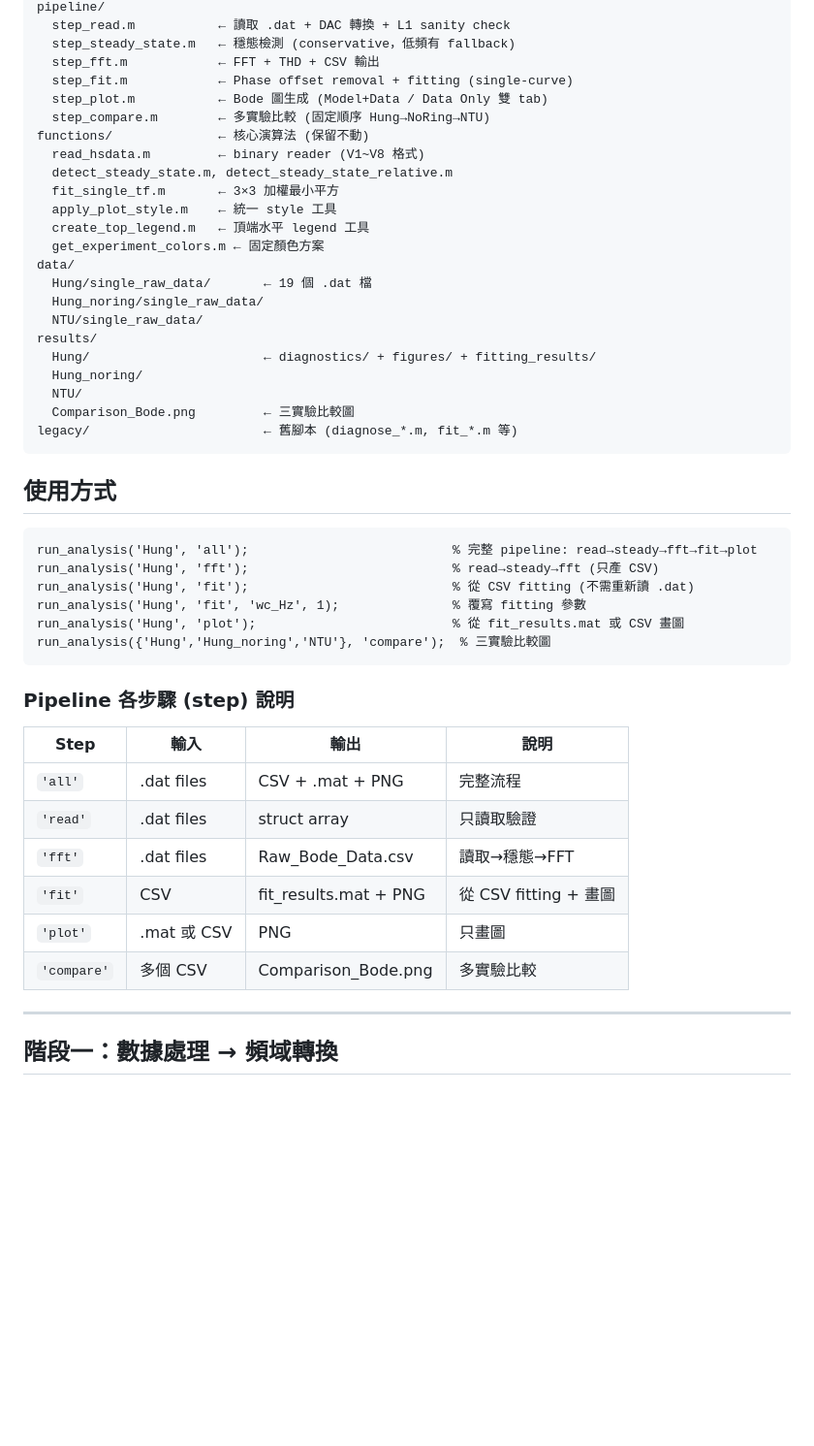
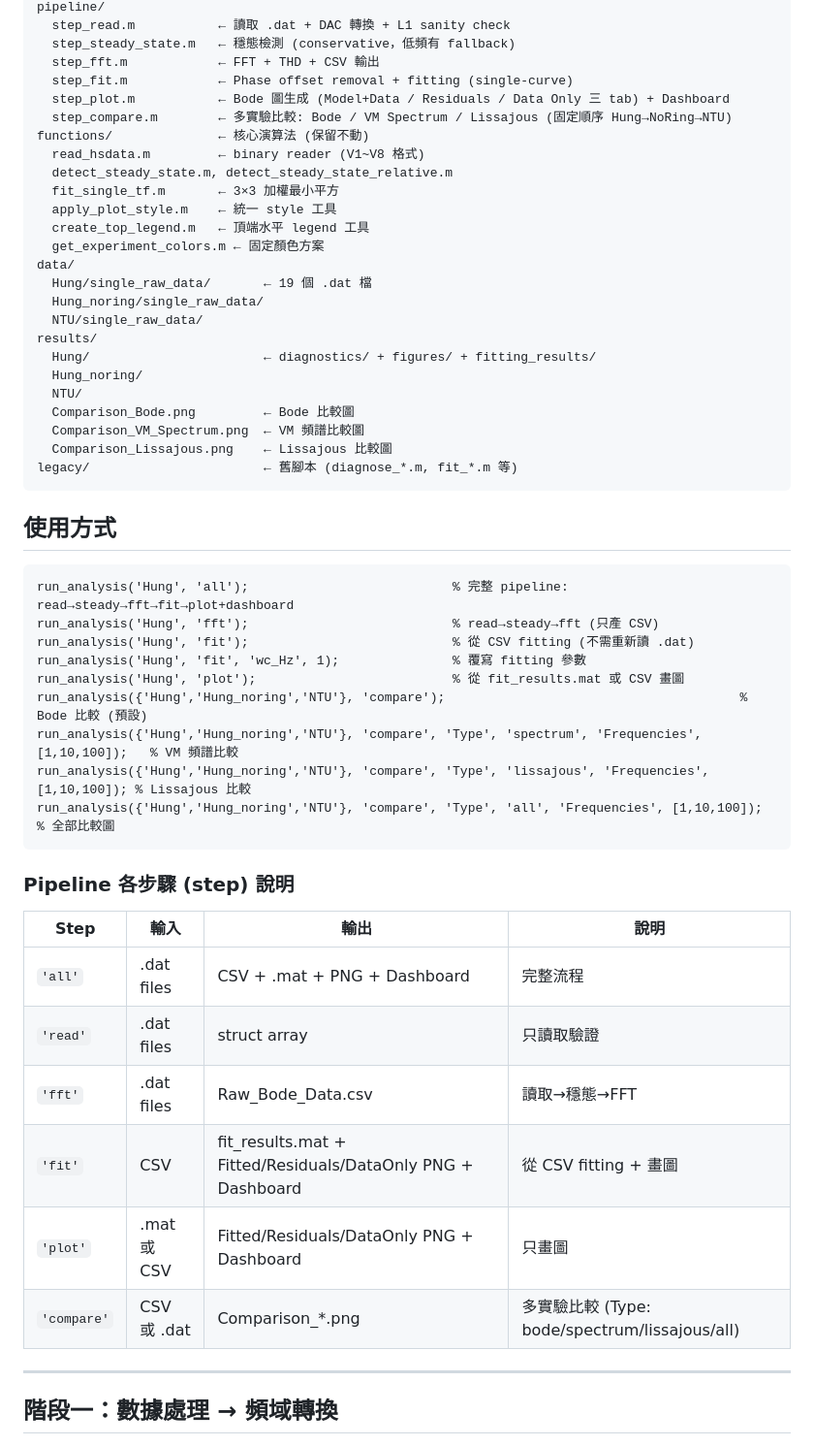
Before and after one commit to kevinfan100/Openloop_Cali, a Markdown page: CLAUDE.md, the part around one of its changes. Shown at 97% size. Drawn GitHub-style; blank space fills up the shorter version.

````diff
--- a/CLAUDE.md
+++ b/CLAUDE.md
@@ -20,8 +20,8 @@ pipeline/
   step_steady_state.m   ← 穩態檢測 (conservative，低頻有 fallback)
   step_fft.m            ← FFT + THD + CSV 輸出
   step_fit.m            ← Phase offset removal + fitting (single-curve)
-  step_plot.m           ← Bode 圖生成 (Model+Data / Data Only 雙 tab)
-  step_compare.m        ← 多實驗比較 (固定順序 Hung→NoRing→NTU)
+  step_plot.m           ← Bode 圖生成 (Model+Data / Residuals / Data Only 三 tab) + Dashboard
+  step_compare.m        ← 多實驗比較: Bode / VM Spectrum / Lissajous (固定順序 Hung→NoRing→NTU)
 functions/              ← 核心演算法 (保留不動)
   read_hsdata.m         ← binary reader (V1~V8 格式)
   detect_steady_state.m, detect_steady_state_relative.m
@@ -37,30 +37,35 @@ results/
   Hung/                       ← diagnostics/ + figures/ + fitting_results/
   Hung_noring/
   NTU/
-  Comparison_Bode.png         ← 三實驗比較圖
+  Comparison_Bode.png         ← Bode 比較圖
+  Comparison_VM_Spectrum.png  ← VM 頻譜比較圖
+  Comparison_Lissajous.png    ← Lissajous 比較圖
 legacy/                       ← 舊腳本 (diagnose_*.m, fit_*.m 等)
 ```
 
 ## 使用方式
 
 ```matlab
-run_analysis('Hung', 'all');                           % 完整 pipeline: read→steady→fft→fit→plot
+run_analysis('Hung', 'all');                           % 完整 pipeline: read→steady→fft→fit→plot+dashboard
 run_analysis('Hung', 'fft');                           % read→steady→fft (只產 CSV)
 run_analysis('Hung', 'fit');                           % 從 CSV fitting (不需重新讀 .dat)
 run_analysis('Hung', 'fit', 'wc_Hz', 1);               % 覆寫 fitting 參數
 run_analysis('Hung', 'plot');                          % 從 fit_results.mat 或 CSV 畫圖
-run_analysis({'Hung','Hung_noring','NTU'}, 'compare');  % 三實驗比較圖
+run_analysis({'Hung','Hung_noring','NTU'}, 'compare');                                       % Bode 比較 (預設)
+run_analysis({'Hung','Hung_noring','NTU'}, 'compare', 'Type', 'spectrum', 'Frequencies', [1,10,100]);   % VM 頻譜比較
+run_analysis({'Hung','Hung_noring','NTU'}, 'compare', 'Type', 'lissajous', 'Frequencies', [1,10,100]); % Lissajous 比較
+run_analysis({'Hung','Hung_noring','NTU'}, 'compare', 'Type', 'all', 'Frequencies', [1,10,100]);       % 全部比較圖
 ```
 
 ### Pipeline 各步驟 (step) 說明
 | Step | 輸入 | 輸出 | 說明 |
 |------|------|------|------|
-| `'all'` | .dat files | CSV + .mat + PNG | 完整流程 |
+| `'all'` | .dat files | CSV + .mat + PNG + Dashboard | 完整流程 |
 | `'read'` | .dat files | struct array | 只讀取驗證 |
 | `'fft'` | .dat files | Raw_Bode_Data.csv | 讀取→穩態→FFT |
-| `'fit'` | CSV | fit_results.mat + PNG | 從 CSV fitting + 畫圖 |
-| `'plot'` | .mat 或 CSV | PNG | 只畫圖 |
-| `'compare'` | 多個 CSV | Comparison_Bode.png | 多實驗比較 |
+| `'fit'` | CSV | fit_results.mat + Fitted/Residuals/DataOnly PNG + Dashboard | 從 CSV fitting + 畫圖 |
+| `'plot'` | .mat 或 CSV | Fitted/Residuals/DataOnly PNG + Dashboard | 只畫圖 |
+| `'compare'` | CSV 或 .dat | Comparison_*.png | 多實驗比較 (Type: bode/spectrum/lissajous/all) |
 
 ---
 
````
Also changed, not shown: other parts of CLAUDE.md (+36 -16 lines).
